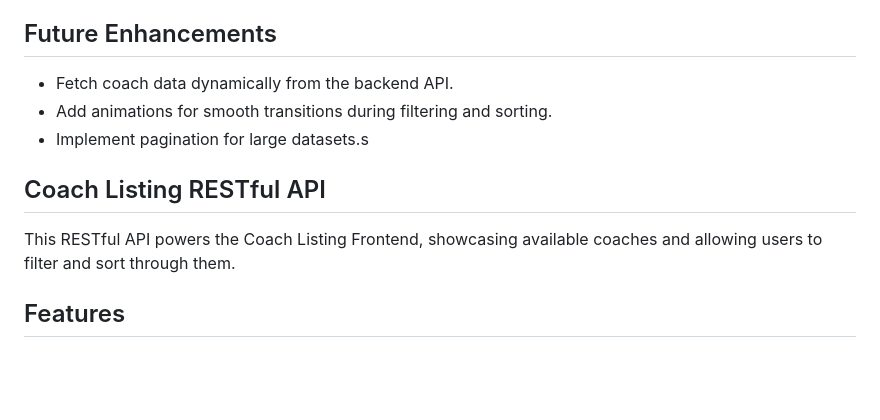
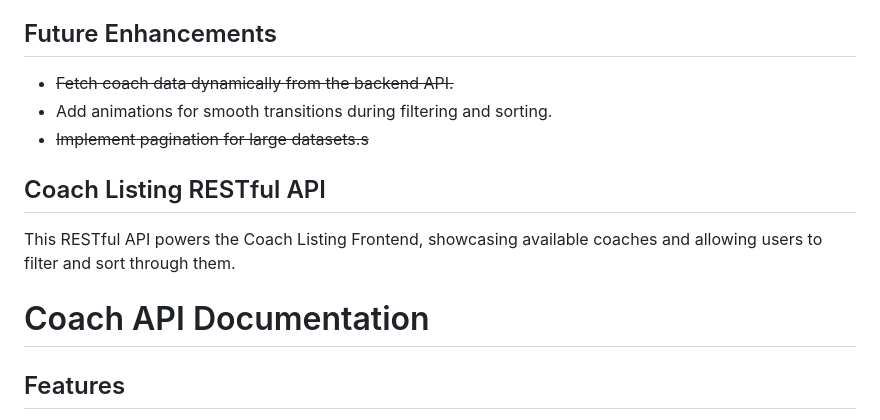
Before and after one commit to anvictorsantos/super-spin, a Markdown page: README.md, the part around the change printed below. GitHub-like rendering; blank space fills up the shorter version.

```diff
--- a/README.md
+++ b/README.md
@@ -72,13 +115,15 @@ This frontend project is part of SuperSpin's initiative to create a responsive a
 - **Mobile**: Stacks coaches vertically for a seamless scrolling experience.
 
 ## Future Enhancements
-- Fetch coach data dynamically from the backend API.
+- ~~Fetch coach data dynamically from the backend API.~~
 - Add animations for smooth transitions during filtering and sorting.
-- Implement pagination for large datasets.s
+- ~~Implement pagination for large datasets.s~~
 
 ## Coach Listing RESTful API
 
 This RESTful API powers the Coach Listing Frontend, showcasing available coaches and allowing users to filter and sort through them.
+
+# Coach API Documentation
 
 ## Features
 - **Coach Listing**: Displays a list of predefined coaches.
```
Also changed, not shown: other parts of README.md (+116 -35 lines).
